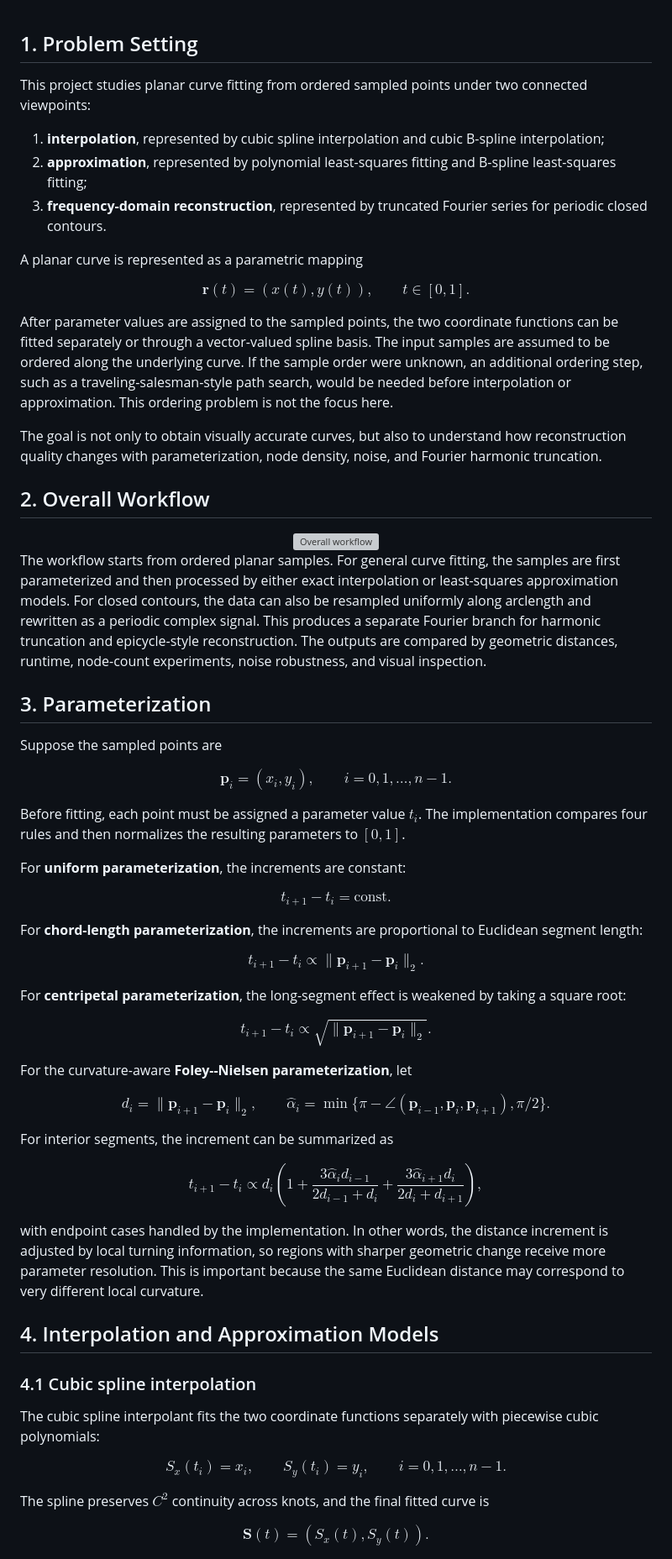
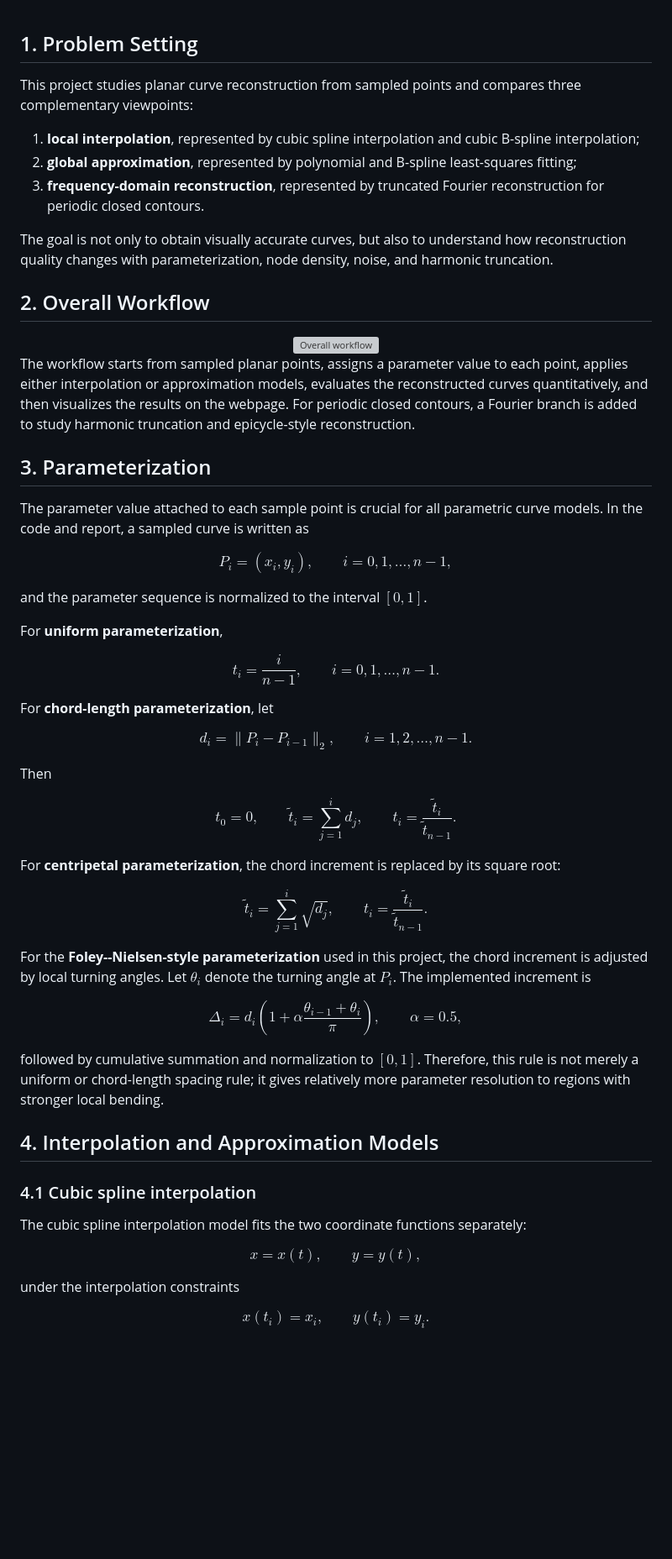
Before and after one commit to Stardust-math/Mathematical_Modeling, a Markdown page: HW_3/project_overview.md, the part around one of its changes. Shown at 84% size. Rendered like a GitHub page; blank space fills up the shorter version; grey boxes are pictures that could not be loaded.

```diff
--- a/HW_3/project_overview.md
+++ b/HW_3/project_overview.md
@@ -1,20 +1,12 @@
 ## 1. Problem Setting
 
-This project studies planar curve fitting from ordered sampled points under two connected viewpoints:
+This project studies planar curve reconstruction from sampled points and compares three complementary viewpoints:
 
-1. **interpolation**, represented by cubic spline interpolation and cubic B-spline interpolation;
-2. **approximation**, represented by polynomial least-squares fitting and B-spline least-squares fitting;
-3. **frequency-domain reconstruction**, represented by truncated Fourier series for periodic closed contours.
+1. **local interpolation**, represented by cubic spline interpolation and cubic B-spline interpolation;
+2. **global approximation**, represented by polynomial and B-spline least-squares fitting;
+3. **frequency-domain reconstruction**, represented by truncated Fourier reconstruction for periodic closed contours.
 
-A planar curve is represented as a parametric mapping
-
-$$
-\mathbf r(t)=(x(t),y(t)), \qquad t\in[0,1].
-$$
-
-After parameter values are assigned to the sampled points, the two coordinate functions can be fitted separately or through a vector-valued spline basis. The input samples are assumed to be ordered along the underlying curve. If the sample order were unknown, an additional ordering step, such as a traveling-salesman-style path search, would be needed before interpolation or approximation. This ordering problem is not the focus here.
-
-The goal is not only to obtain visually accurate curves, but also to understand how reconstruction quality changes with parameterization, node density, noise, and Fourier harmonic truncation.
+The goal is not only to obtain visually accurate curves, but also to understand how reconstruction quality changes with parameterization, node density, noise, and harmonic truncation.
 
 ## 2. Overall Workflow
 
@@ -22,71 +14,71 @@ The goal is not only to obtain visually accurate curves, but also to understand
   <img src="./Images/workflow_overview.svg" alt="Overall workflow" style="width:100%; max-width:1400px;">
 </div>
 
-The workflow starts from ordered planar samples. For general curve fitting, the samples are first parameterized and then processed by either exact interpolation or least-squares approximation models. For closed contours, the data can also be resampled uniformly along arclength and rewritten as a periodic complex signal. This produces a separate Fourier branch for harmonic truncation and epicycle-style reconstruction. The outputs are compared by geometric distances, runtime, node-count experiments, noise robustness, and visual inspection.
+The workflow starts from sampled planar points, assigns a parameter value to each point, applies either interpolation or approximation models, evaluates the reconstructed curves quantitatively, and then visualizes the results on the webpage. For periodic closed contours, a Fourier branch is added to study harmonic truncation and epicycle-style reconstruction.
 
 ## 3. Parameterization
 
-Suppose the sampled points are
+The parameter value attached to each sample point is crucial for all parametric curve models. In the code and report, a sampled curve is written as
 
 $$
-\mathbf p_i=(x_i,y_i), \qquad i=0,1,\dots,n-1.
+P_i=(x_i,y_i), \qquad i=0,1,\dots,n-1,
 $$
 
-Before fitting, each point must be assigned a parameter value $t_i$. The implementation compares four rules and then normalizes the resulting parameters to $[0,1]$.
+and the parameter sequence is normalized to the interval $[0,1]$.
 
-For **uniform parameterization**, the increments are constant:
+For **uniform parameterization**,
 
 $$
-t_{i+1}-t_i=\mathrm{const}.
+t_i=\frac{i}{n-1}, \qquad i=0,1,\dots,n-1.
 $$
 
-For **chord-length parameterization**, the increments are proportional to Euclidean segment length:
+For **chord-length parameterization**, let
 
 $$
-t_{i+1}-t_i \propto \|\mathbf p_{i+1}-\mathbf p_i\|_2.
+d_i=\lVert P_i-P_{i-1}\rVert_2, \qquad i=1,2,\dots,n-1.
 $$
 
-For **centripetal parameterization**, the long-segment effect is weakened by taking a square root:
+Then
 
 $$
-t_{i+1}-t_i \propto \sqrt{\|\mathbf p_{i+1}-\mathbf p_i\|_2}.
+t_0=0, \qquad
+\tilde t_i=\sum_{j=1}^{i} d_j,
+\qquad
+t_i=\frac{\tilde t_i}{\tilde t_{n-1}}.
 $$
 
-For the curvature-aware **Foley--Nielsen parameterization**, let
+For **centripetal parameterization**, the chord increment is replaced by its square root:
 
 $$
-d_i=\|\mathbf p_{i+1}-\mathbf p_i\|_2,
+\tilde t_i=\sum_{j=1}^{i} \sqrt{d_j},
 \qquad
-\widehat\alpha_i=\min\{\pi-\angle(\mathbf p_{i-1},\mathbf p_i,\mathbf p_{i+1}),\pi/2\}.
+t_i=\frac{\tilde t_i}{\tilde t_{n-1}}.
 $$
 
-For interior segments, the increment can be summarized as
+For the **Foley--Nielsen-style parameterization** used in this project, the chord increment is adjusted by local turning angles. Let $\theta_i$ denote the turning angle at $P_i$. The implemented increment is
 
 $$
-t_{i+1}-t_i \propto
- d_i\left(
-1+
-\frac{3\widehat\alpha_i d_{i-1}}{2d_{i-1}+d_i}
-+
-\frac{3\widehat\alpha_{i+1} d_i}{2d_i+d_{i+1}}
-\right),
+\Delta_i
+=
+ d_i\left(1+\alpha\frac{\theta_{i-1}+\theta_i}{\pi}\right),
+\qquad \alpha=0.5,
 $$
 
-with endpoint cases handled by the implementation. In other words, the distance increment is adjusted by local turning information, so regions with sharper geometric change receive more parameter resolution. This is important because the same Euclidean distance may correspond to very different local curvature.
+followed by cumulative summation and normalization to $[0,1]$. Therefore, this rule is not merely a uniform or chord-length spacing rule; it gives relatively more parameter resolution to regions with stronger local bending.
 
 ## 4. Interpolation and Approximation Models
 
 ### 4.1 Cubic spline interpolation
 
-The cubic spline interpolant fits the two coordinate functions separately with piecewise cubic polynomials:
+The cubic spline interpolation model fits the two coordinate functions separately:
 
 $$
-S_x(t_i)=x_i, \qquad S_y(t_i)=y_i, \qquad i=0,1,\dots,n-1.
+x=x(t), \qquad y=y(t),
 $$
 
-The spline preserves $C^2$ continuity across knots, and the final fitted curve is
+under the interpolation constraints
 
 $$
-\mathbf S(t)=(S_x(t),S_y(t)).
+x(t_i)=x_i, \qquad y(t_i)=y_i.
 $$
 
```
Also changed, not shown: other parts of HW_3/project_overview.md (+167 -76 lines).
